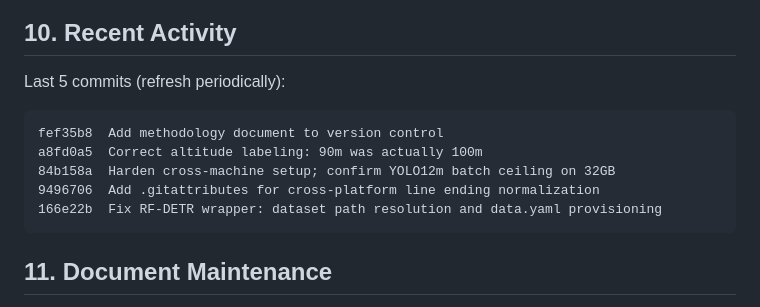
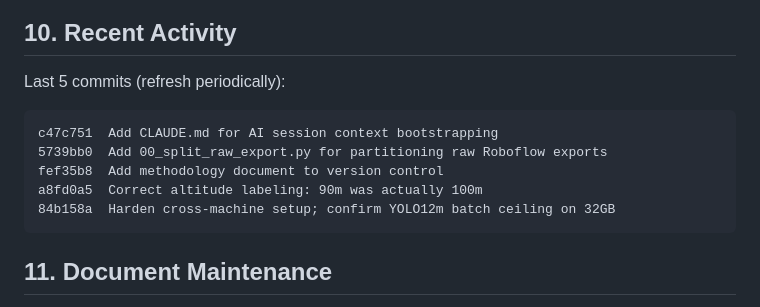
Before and after one commit to ChamroeunSAM/uav-traffic-thailand, a Markdown page: CLAUDE.md, the part around the change. Rendered like a GitHub page.

Commit message:
Refresh CLAUDE.md §10 Recent Activity
- Bumps the top-5 commit list to include the two prior commits
  (5739bb0 split script, c47c751 CLAUDE.md itself)
- This commit is not self-listed; §10 always lags by one entry until
  the next refresh

````diff
--- a/CLAUDE.md
+++ b/CLAUDE.md
@@ -361,11 +361,11 @@ authoritative sources:
 Last 5 commits (refresh periodically):
 
 ```
+c47c751  Add CLAUDE.md for AI session context bootstrapping
+5739bb0  Add 00_split_raw_export.py for partitioning raw Roboflow exports
 fef35b8  Add methodology document to version control
 a8fd0a5  Correct altitude labeling: 90m was actually 100m
 84b158a  Harden cross-machine setup; confirm YOLO12m batch ceiling on 32GB
-9496706  Add .gitattributes for cross-platform line ending normalization
-166e22b  Fix RF-DETR wrapper: dataset path resolution and data.yaml provisioning
 ```
 
 ## 11. Document Maintenance
````
